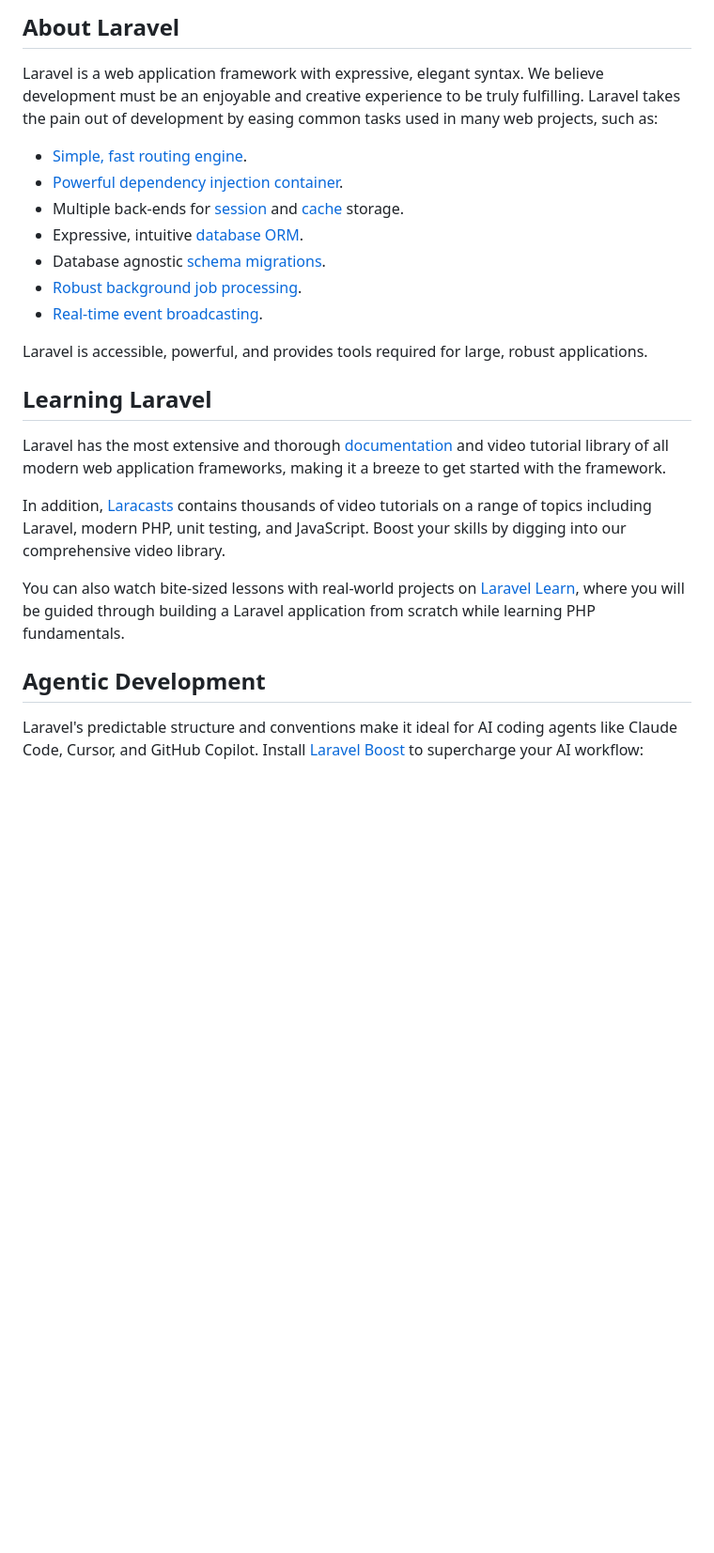
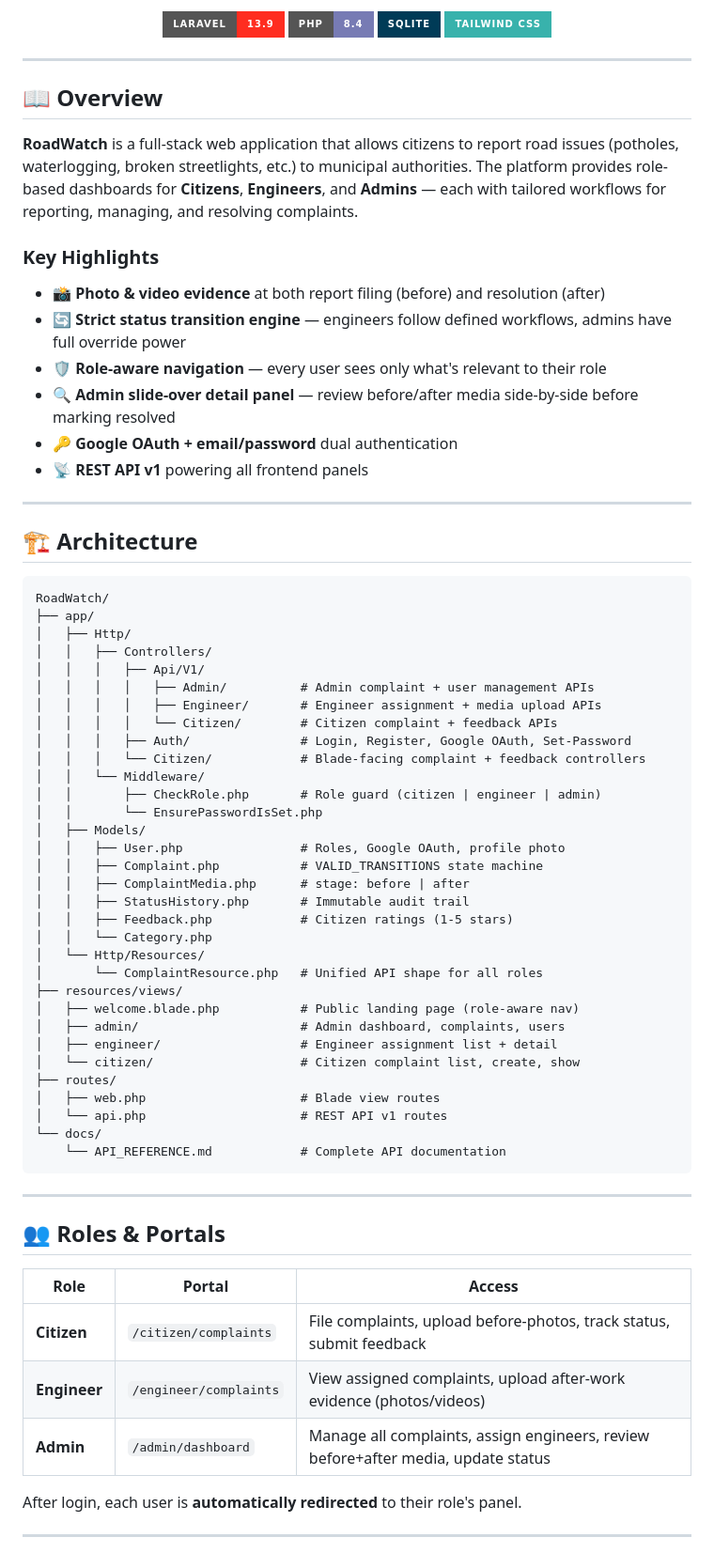
Before and after one commit to GariFFon/RoadWatch, a Markdown page: README.md, the part around one of its changes. Shown at 94% size. Drawn GitHub-style; badges without logos; blank space fills up the shorter version.

Commit message:
docs: replace boilerplate README with full RoadWatch documentation

````diff
--- a/README.md
+++ b/README.md
@@ -8,27 +5,77 @@
 </p>
 
-## About Laravel
+<p align="center">
+  <img src="https://img.shields.io/badge/Laravel-13.9-FF2D20?style=for-the-badge&logo=laravel&logoColor=white" alt="Laravel">
+  <img src="https://img.shields.io/badge/PHP-8.4-777BB4?style=for-the-badge&logo=php&logoColor=white" alt="PHP">
+  <img src="https://img.shields.io/badge/SQLite-003B57?style=for-the-badge&logo=sqlite&logoColor=white" alt="SQLite">
+  <img src="https://img.shields.io/badge/Tailwind_CSS-38B2AC?style=for-the-badge&logo=tailwind-css&logoColor=white" alt="Tailwind">
+</p>
 
-Laravel is a web application framework with expressive, elegant syntax. We believe development must be an enjoyable and creative experience to be truly fulfilling. Laravel takes the pain out of development by easing common tasks used in many web projects, such as:
+---
 
-- [Simple, fast routing engine](https://laravel.com/docs/routing).
-- [Powerful dependency injection container](https://laravel.com/docs/container).
-- Multiple back-ends for [session](https://laravel.com/docs/session) and [cache](https://laravel.com/docs/cache) storage.
-- Expressive, intuitive [database ORM](https://laravel.com/docs/eloquent).
-- Database agnostic [schema migrations](https://laravel.com/docs/migrations).
-- [Robust background job processing](https://laravel.com/docs/queues).
-- [Real-time event broadcasting](https://laravel.com/docs/broadcasting).
+## 📖 Overview
 
-Laravel is accessible, powerful, and provides tools required for large, robust applications.
+**RoadWatch** is a full-stack web application that allows citizens to report road issues (potholes, waterlogging, broken streetlights, etc.) to municipal authorities. The platform provides role-based dashboards for **Citizens**, **Engineers**, and **Admins** — each with tailored workflows for reporting, managing, and resolving complaints.
 
-## Learning Laravel
+### Key Highlights
 
-Laravel has the most extensive and thorough [documentation](https://laravel.com/docs) and video tutorial library of all modern web application frameworks, making it a breeze to get started with the framework.
+- 📸 **Photo & video evidence** at both report filing (before) and resolution (after)
+- 🔄 **Strict status transition engine** — engineers follow defined workflows, admins have full override power
+- 🛡️ **Role-aware navigation** — every user sees only what's relevant to their role
+- 🔍 **Admin slide-over detail panel** — review before/after media side-by-side before marking resolved
+- 🔑 **Google OAuth + email/password** dual authentication
+- 📡 **REST API v1** powering all frontend panels
 
-In addition, [Laracasts](https://laracasts.com) contains thousands of video tutorials on a range of topics including Laravel, modern PHP, unit testing, and JavaScript. Boost your skills by digging into our comprehensive video library.
+---
 
-You can also watch bite-sized lessons with real-world projects on [Laravel Learn](https://laravel.com/learn), where you will be guided through building a Laravel application from scratch while learning PHP fundamentals.
+## 🏗️ Architecture
 
-## Agentic Development
+```
+RoadWatch/
+├── app/
+│   ├── Http/
+│   │   ├── Controllers/
+│   │   │   ├── Api/V1/
+│   │   │   │   ├── Admin/          # Admin complaint + user management APIs
+│   │   │   │   ├── Engineer/       # Engineer assignment + media upload APIs
+│   │   │   │   └── Citizen/        # Citizen complaint + feedback APIs
+│   │   │   ├── Auth/               # Login, Register, Google OAuth, Set-Password
+│   │   │   └── Citizen/            # Blade-facing complaint + feedback controllers
+│   │   └── Middleware/
+│   │       ├── CheckRole.php       # Role guard (citizen | engineer | admin)
+│   │       └── EnsurePasswordIsSet.php
+│   ├── Models/
+│   │   ├── User.php                # Roles, Google OAuth, profile photo
+│   │   ├── Complaint.php           # VALID_TRANSITIONS state machine
+│   │   ├── ComplaintMedia.php      # stage: before | after
+│   │   ├── StatusHistory.php       # Immutable audit trail
+│   │   ├── Feedback.php            # Citizen ratings (1-5 stars)
+│   │   └── Category.php
+│   └── Http/Resources/
+│       └── ComplaintResource.php   # Unified API shape for all roles
+├── resources/views/
+│   ├── welcome.blade.php           # Public landing page (role-aware nav)
+│   ├── admin/                      # Admin dashboard, complaints, users
+│   ├── engineer/                   # Engineer assignment list + detail
+│   └── citizen/                    # Citizen complaint list, create, show
+├── routes/
+│   ├── web.php                     # Blade view routes
+│   └── api.php                     # REST API v1 routes
+└── docs/
+    └── API_REFERENCE.md            # Complete API documentation
+```
 
-Laravel's predictable structure and conventions make it ideal for AI coding agents like Claude Code, Cursor, and GitHub Copilot. Install [Laravel Boost](https://laravel.com/docs/ai) to supercharge your AI workflow:
+---
+
+## 👥 Roles & Portals
+
+| Role | Portal | Access |
+|------|--------|--------|
+| **Citizen** | `/citizen/complaints` | File complaints, upload before-photos, track status, submit feedback |
+| **Engineer** | `/engineer/complaints` | View assigned complaints, upload after-work evidence (photos/videos) |
+| **Admin** | `/admin/dashboard` | Manage all complaints, assign engineers, review before+after media, update status |
+
+After login, each user is **automatically redirected** to their role's panel.
+
+---
+
````
Also changed, not shown: other parts of README.md (+170 -16 lines).
